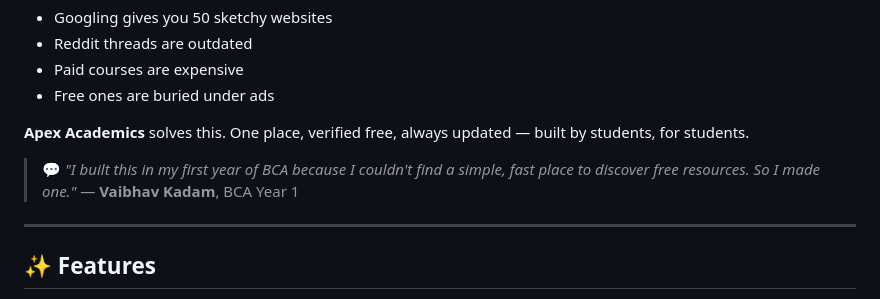
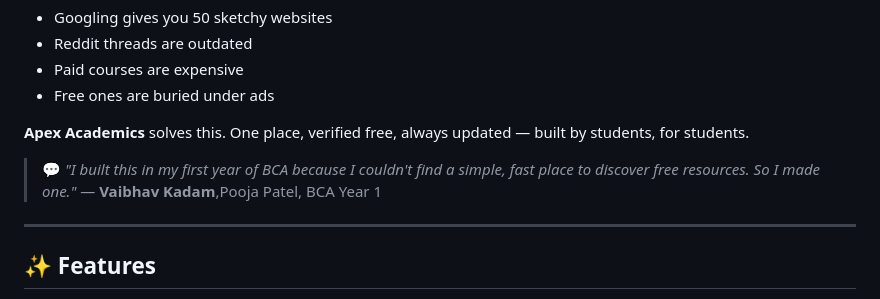
Before and after one commit to VaibhavKadam-24/Apex-academics, a Markdown page: README.md, the part around the change. GitHub-like rendering.

```diff
--- a/README.md
+++ b/README.md
@@ -35,7 +35,7 @@ Every student knows the struggle — you want to learn something new but:
 **Apex Academics** solves this. One place, verified free, always updated — built by students, for students.
 
 > 💬 *"I built this in my first year of BCA because I couldn't find a simple, fast place to discover free resources. So I made one."*
-> — **Vaibhav Kadam**, BCA Year 1
+> — **Vaibhav Kadam**,Pooja Patel, BCA Year 1
 
 ---
 
```
